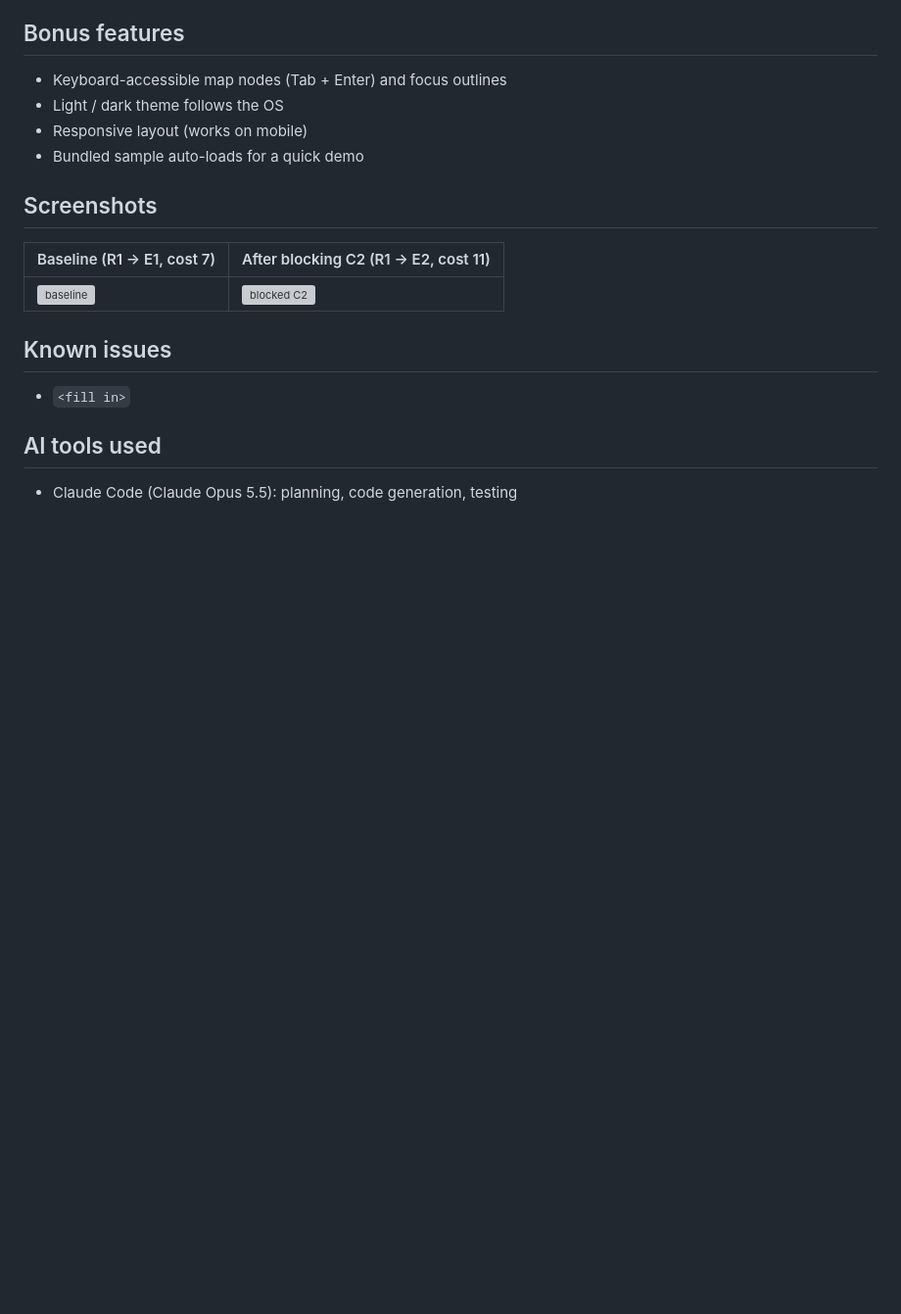
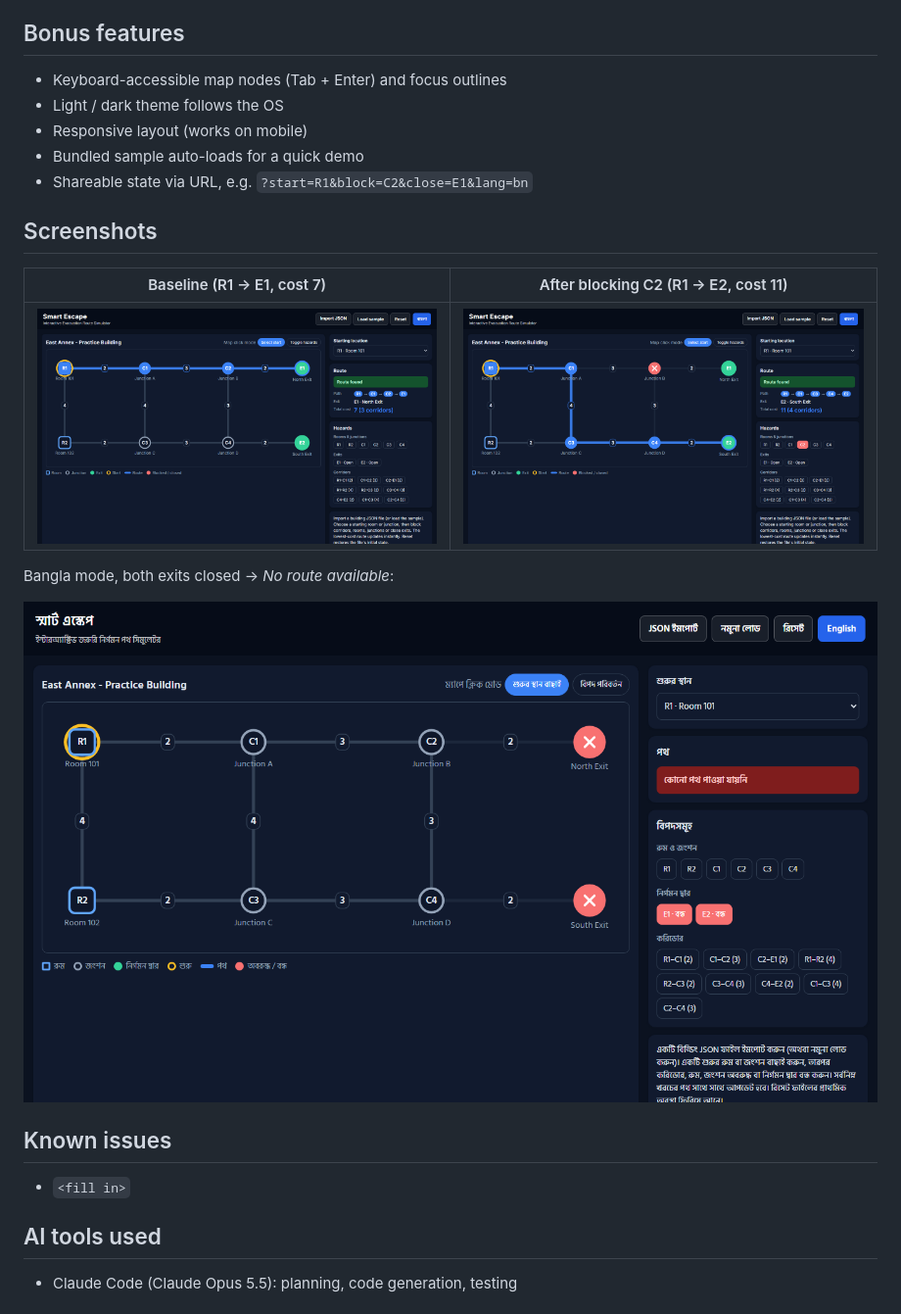
Before and after one commit to aqshanto/devfest-044, a Markdown page: README.md, the part around the change. Shown at 98% size. GitHub-like rendering; pictures changed too: screenshots/bangla.png (added), screenshots/baseline.png (added), screenshots/blocked-c2.png (added); blank space fills up the shorter version; grey boxes are pictures that could not be loaded.

```diff
--- a/README.md
+++ b/README.md
@@ -35,11 +35,16 @@ Dijkstra over the graph with blocked nodes (and their incident edges), blocked e
 - Light / dark theme follows the OS
 - Responsive layout (works on mobile)
 - Bundled sample auto-loads for a quick demo
+- Shareable state via URL, e.g. `?start=R1&block=C2&close=E1&lang=bn`
 
 ## Screenshots
 | Baseline (R1 → E1, cost 7) | After blocking C2 (R1 → E2, cost 11) |
 |---|---|
 | ![baseline](screenshots/baseline.png) | ![blocked C2](screenshots/blocked-c2.png) |
+
+Bangla mode, both exits closed → *No route available*:
+
+![bangla](screenshots/bangla.png)
 
 ## Known issues
 - `<fill in>`
```
Also changed, not shown: 1 other file.
